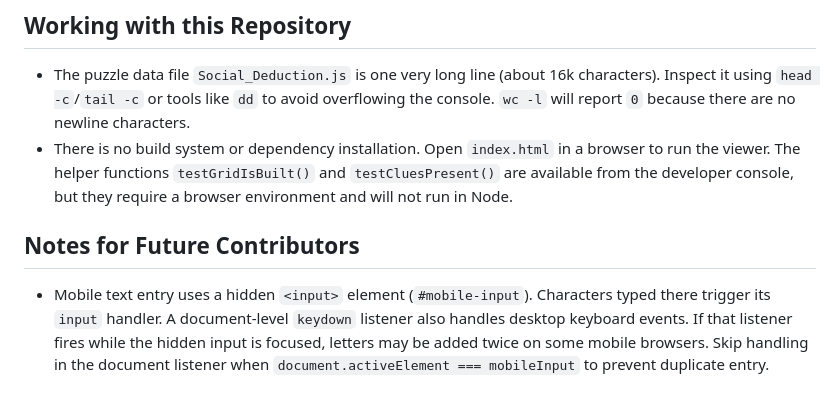
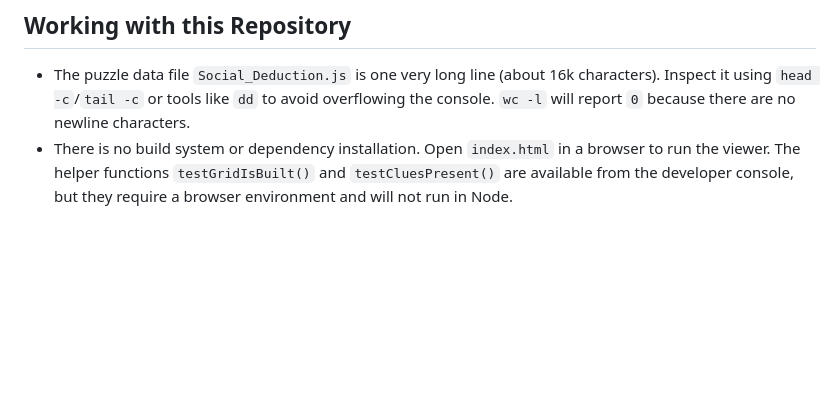
Before and after one commit to niallc/crossword-viewer, a Markdown page: AGENTS.md, the part around the change. Drawn GitHub-style; blank space fills up the shorter version.

Commit message:
Remove outdated mobile input note

```diff
--- a/AGENTS.md
+++ b/AGENTS.md
@@ -87,12 +87,3 @@ container's Node environment. Use them from a browser console instead.
   `testGridIsBuilt()` and `testCluesPresent()` are available from the
   developer console, but they require a browser environment and will not run
   in Node.
-
-## Notes for Future Contributors
-
-- Mobile text entry uses a hidden `<input>` element (`#mobile-input`).
-  Characters typed there trigger its `input` handler. A document-level `keydown`
-  listener also handles desktop keyboard events. If that listener fires while
-  the hidden input is focused, letters may be added twice on some mobile
-  browsers. Skip handling in the document listener when
-  `document.activeElement === mobileInput` to prevent duplicate entry.
```
